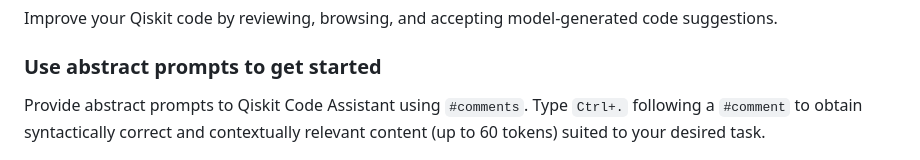
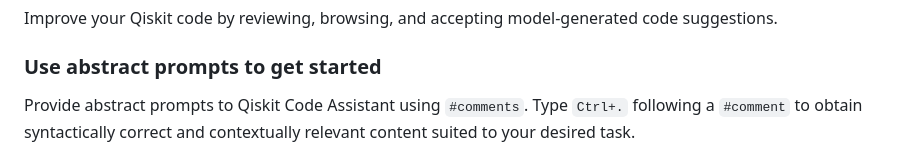
Before and after one commit to Qiskit/qiskit-code-assistant-vscode, a Markdown page: README.md, the part around the change. Drawn GitHub-style.

Commit message:
Remove the 60 tokens comment in the README

```diff
--- a/README.md
+++ b/README.md
@@ -50,7 +50,7 @@ Improve your Qiskit code by reviewing, browsing, and accepting model-generated c
 
 ### Use abstract prompts to get started
 
-Provide abstract prompts to Qiskit Code Assistant using `#comments`. Type `Ctrl+.` following a `#comment` to obtain syntactically correct and contextually relevant content (up to 60 tokens) suited to your desired task.
+Provide abstract prompts to Qiskit Code Assistant using `#comments`. Type `Ctrl+.` following a `#comment` to obtain syntactically correct and contextually relevant content suited to your desired task.
 
 ![Example prompt to define a bell circuit and run it](https://raw.githubusercontent.com/Qiskit/qiskit-code-assistant-vscode/main/docs/gifs/define-bell-circ.gif)
 
```
